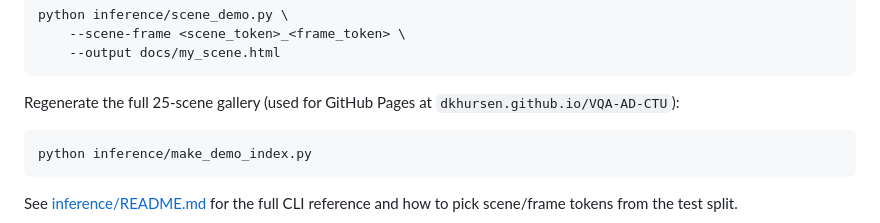
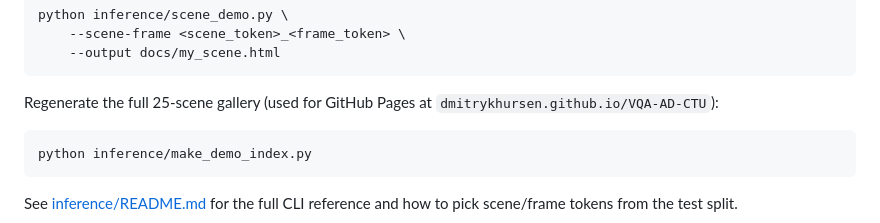
Before and after one commit to dmitrykhursen/VQA-AD-CTU, a Markdown page: README.md, the part around one of its changes. Drawn GitHub-style.

Commit message:
Fix GitHub Pages URL: dkhursen → dmitrykhursen

````diff
--- a/README.md
+++ b/README.md
@@ -375,7 +375,7 @@ python inference/scene_demo.py \
     --output docs/my_scene.html
 ```
 
-Regenerate the full 25-scene gallery (used for GitHub Pages at `dkhursen.github.io/VQA-AD-CTU`):
+Regenerate the full 25-scene gallery (used for GitHub Pages at `dmitrykhursen.github.io/VQA-AD-CTU`):
 
 ```bash
 python inference/make_demo_index.py
````
Also changed, not shown: other parts of README.md (+1 -1 lines).
